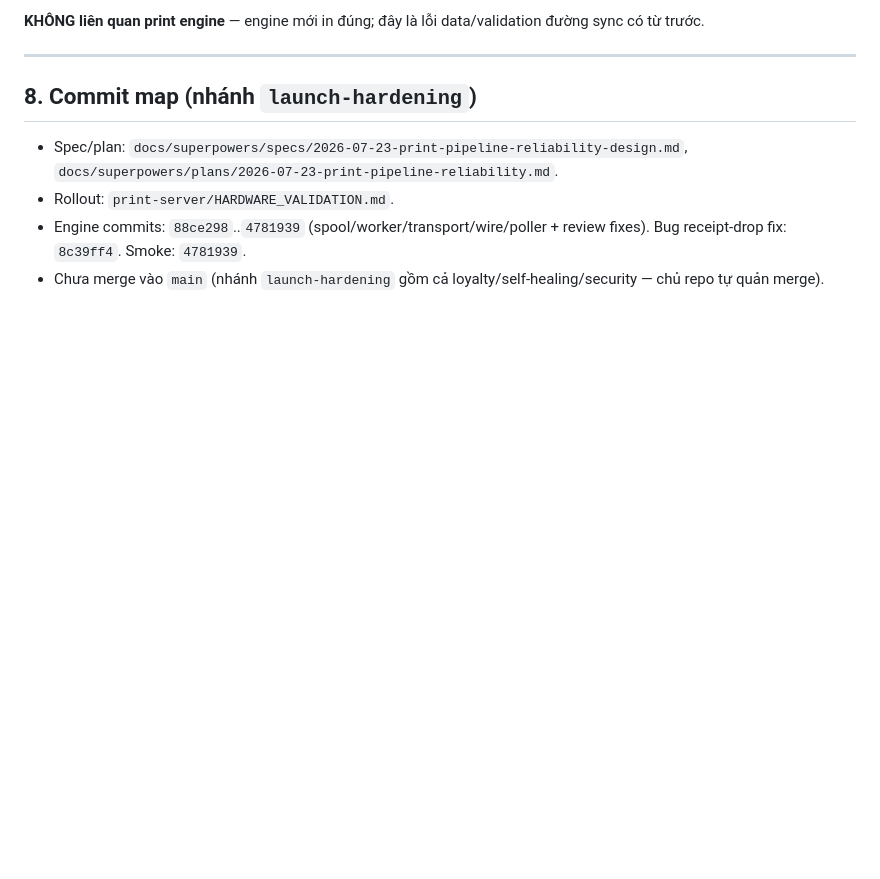
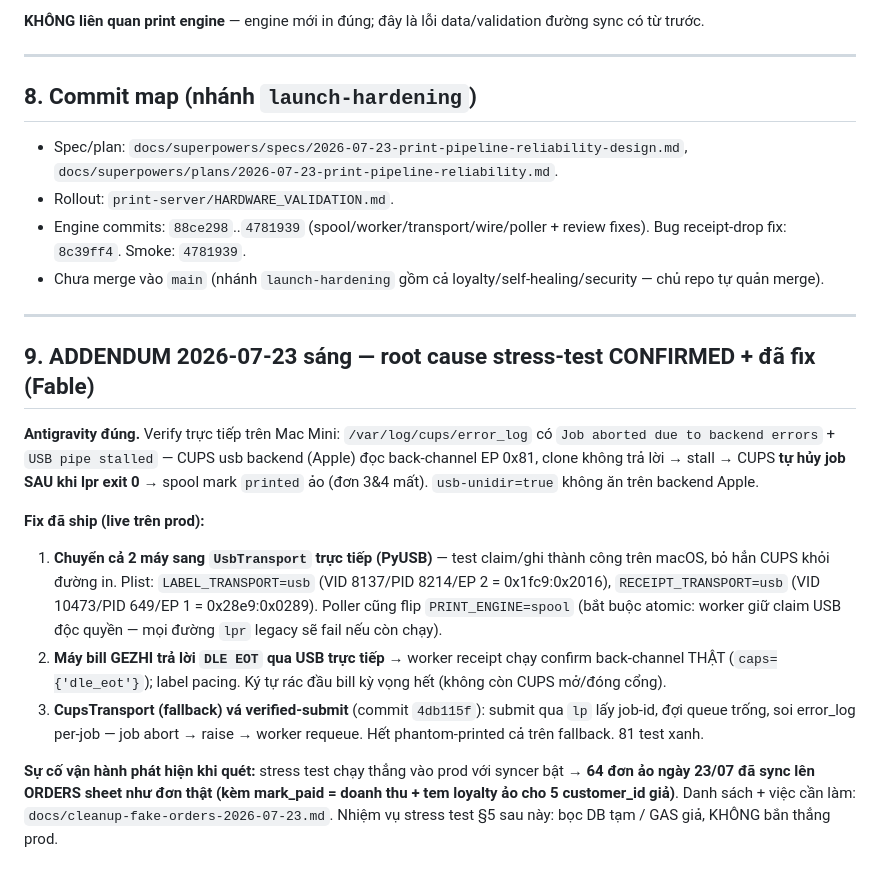
Before and after one commit to hibbman23-dpd/Mitsucafe, a Markdown page: docs/print-engine-handoff-2026-07-23.md, the part around the change. Rendered like a GitHub page; blank space fills up the shorter version.

Commit message:
docs(print): addendum — CUPS abort root-cause confirmed, USB transport live, fake-order cleanup list
Co-Authored-By: Claude Fable 5 <noreply@anthropic.com>

```diff
--- a/docs/print-engine-handoff-2026-07-23.md
+++ b/docs/print-engine-handoff-2026-07-23.md
@@ -153,3 +153,16 @@ sqlite3 /Users/dpd/Projects/lamha-kissaten/print-server/outbox.db \
 - Rollout: `print-server/HARDWARE_VALIDATION.md`.
 - Engine commits: `88ce298`..`4781939` (spool/worker/transport/wire/poller + review fixes). Bug receipt-drop fix: `8c39ff4`. Smoke: `4781939`.
 - Chưa merge vào `main` (nhánh `launch-hardening` gồm cả loyalty/self-healing/security — chủ repo tự quản merge).
+
+---
+
+## 9. ADDENDUM 2026-07-23 sáng — root cause stress-test CONFIRMED + đã fix (Fable)
+
+**Antigravity đúng.** Verify trực tiếp trên Mac Mini: `/var/log/cups/error_log` có `Job aborted due to backend errors` + `USB pipe stalled` — CUPS usb backend (Apple) đọc back-channel EP 0x81, clone không trả lời → stall → CUPS **tự hủy job SAU khi lpr exit 0** → spool mark `printed` ảo (đơn 3&4 mất). `usb-unidir=true` không ăn trên backend Apple.
+
+**Fix đã ship (live trên prod):**
+1. **Chuyển cả 2 máy sang `UsbTransport` trực tiếp (PyUSB)** — test claim/ghi thành công trên macOS, bỏ hẳn CUPS khỏi đường in. Plist: `LABEL_TRANSPORT=usb` (VID 8137/PID 8214/EP 2 = 0x1fc9:0x2016), `RECEIPT_TRANSPORT=usb` (VID 10473/PID 649/EP 1 = 0x28e9:0x0289). Poller cũng flip `PRINT_ENGINE=spool` (bắt buộc atomic: worker giữ claim USB độc quyền — mọi đường `lpr` legacy sẽ fail nếu còn chạy).
+2. **Máy bill GEZHI trả lời `DLE EOT` qua USB trực tiếp** → worker receipt chạy confirm back-channel THẬT (`caps={'dle_eot'}`); label pacing. Ký tự rác đầu bill kỳ vọng hết (không còn CUPS mở/đóng cổng).
+3. **CupsTransport (fallback) vá verified-submit** (commit `4db115f`): submit qua `lp` lấy job-id, đợi queue trống, soi error_log per-job — job abort → raise → worker requeue. Hết phantom-printed cả trên fallback. 81 test xanh.
+
+**Sự cố vận hành phát hiện khi quét:** stress test chạy thẳng vào prod với syncer bật → **64 đơn ảo ngày 23/07 đã sync lên ORDERS sheet như đơn thật (kèm mark_paid = doanh thu + tem loyalty ảo cho 5 customer_id giả)**. Danh sách + việc cần làm: `docs/cleanup-fake-orders-2026-07-23.md`. Nhiệm vụ stress test §5 sau này: bọc DB tạm / GAS giả, KHÔNG bắn thẳng prod.
```
Also changed, not shown: docs/cleanup-fake-orders-2026-07-23.md (added, +84 -0 lines).
